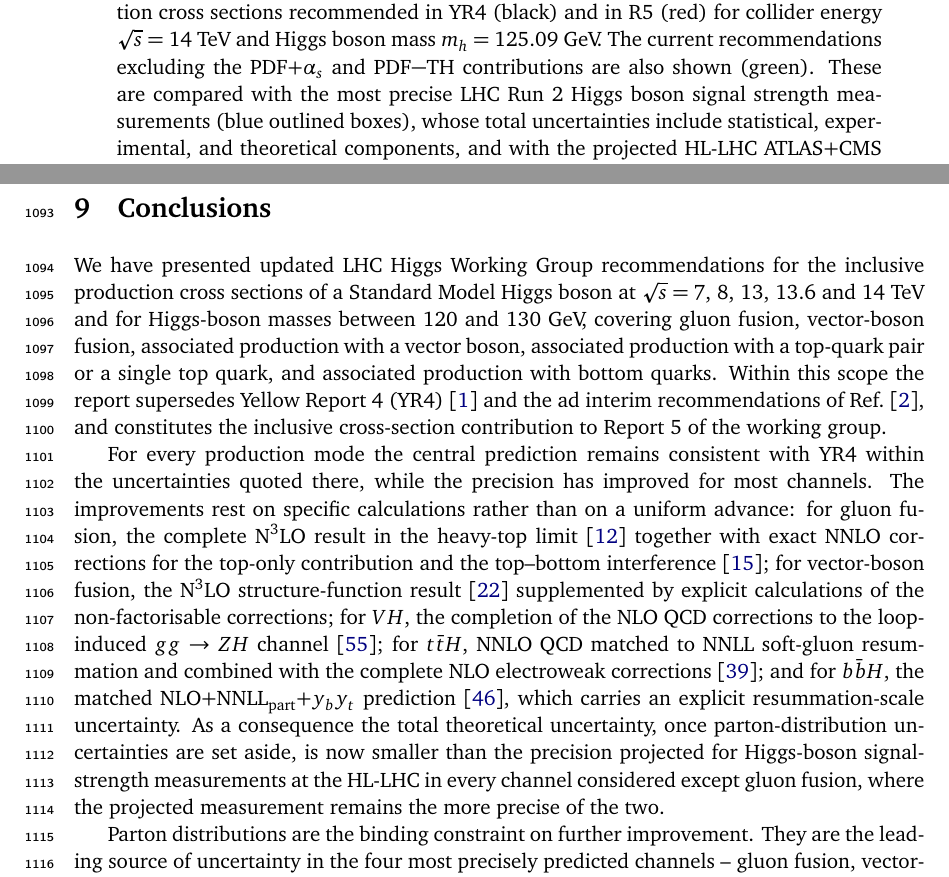
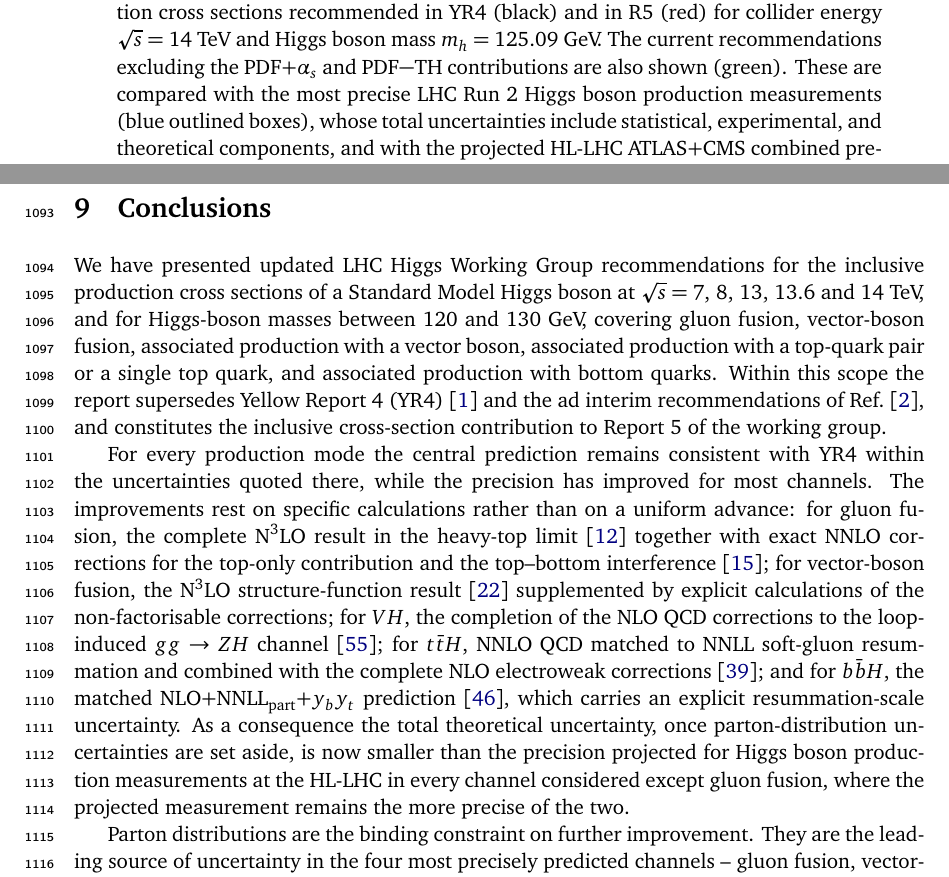
Before and after one commit to bmistlbe/InclusiveHXSUpdate, a LaTeX document (InclusiveXSUpdate.tex, which reads Chapters/Conclusions.tex, Chapters/Outlook.tex): two parts of pages 34 and 36 of 92, joined at a grey line, cut so that both start at the same text. Compiled offline with pdfLaTeX.

Commit message:
Some more small fixes

```diff
--- a/Chapters/Conclusions.tex
+++ b/Chapters/Conclusions.tex
@@ -1,6 +1,6 @@
 We have presented updated LHC Higgs Working Group recommendations for the
 inclusive production cross sections of a Standard Model Higgs boson at
-$\sqrt{s}=7,\,8,\,13,\,13.6$ and $14$~TeV and for Higgs-boson masses between
+$\sqrt{s}=7,\,8,\,13,\,13.6$ and $14$~TeV, and for Higgs-boson masses between
 $120$ and $130$~GeV, covering gluon fusion, vector-boson fusion, associated
 production with a vector boson, associated production with a top-quark pair or
 a single top quark, and associated production with bottom quarks. Within this
@@ -25,7 +25,7 @@ corrections~\cite{Balsach:2025jcw}; and for $b\bar bH$, the matched
 \nlonnllpart{} prediction~\cite{Bonvini:2016fgf}, which carries an explicit
 resummation-scale uncertainty. As a consequence the total theoretical
 uncertainty, once parton-distribution uncertainties are set aside, is now
-smaller than the precision projected for Higgs-boson signal-strength
+smaller than the precision projected for Higgs boson production
 measurements at the HL-LHC in every channel considered except gluon fusion,
 where the projected measurement remains the more precise of the two.
 
--- a/Chapters/Outlook.tex
+++ b/Chapters/Outlook.tex
@@ -92,7 +92,7 @@ quoted, independent of the collider energy.
 \begin{figure}[!htbp]
     \centering
     \includegraphics[width=0.95\textwidth]{plots/production_mode_uncertainties.pdf}
-    \caption{Comparison of the theoretical uncertainties on the Higgs boson production cross sections recommended in YR4 (black) and in R5 (red) for collider energy $\sqrt{s} = 14$ TeV and Higgs boson mass $m_h = 125.09$ GeV. The current recommendations excluding the PDF$+\alpha_{s}$ and PDF$-$TH contributions are also shown (green). These are compared with the most precise LHC Run 2 Higgs boson signal strength measurements (blue outlined boxes), whose total uncertainties include statistical, experimental, and theoretical components, and with the projected HL-LHC ATLAS+CMS combined precision (filled blue box).}
+    \caption{Comparison of the theoretical uncertainties on the Higgs boson production cross sections recommended in YR4 (black) and in R5 (red) for collider energy $\sqrt{s} = 14$ TeV and Higgs boson mass $m_h = 125.09$ GeV. The current recommendations excluding the PDF$+\alpha_{s}$ and PDF$-$TH contributions are also shown (green). These are compared with the most precise LHC Run 2 Higgs boson production measurements (blue outlined boxes), whose total uncertainties include statistical, experimental, and theoretical components, and with the projected HL-LHC ATLAS+CMS combined precision (filled blue box).}
     \label{fig:YR5_summary_uncertainties}
 \end{figure}
 
```
Also changed, not shown: Chapters/Introduction.tex (+1 -1 lines), Chapters/Outlook.tex (2 more changed lines).
